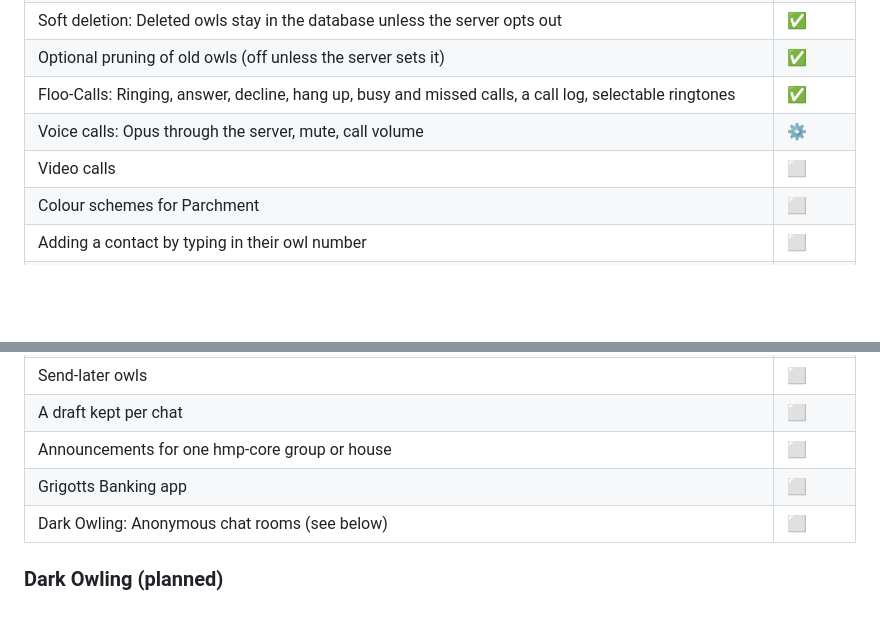
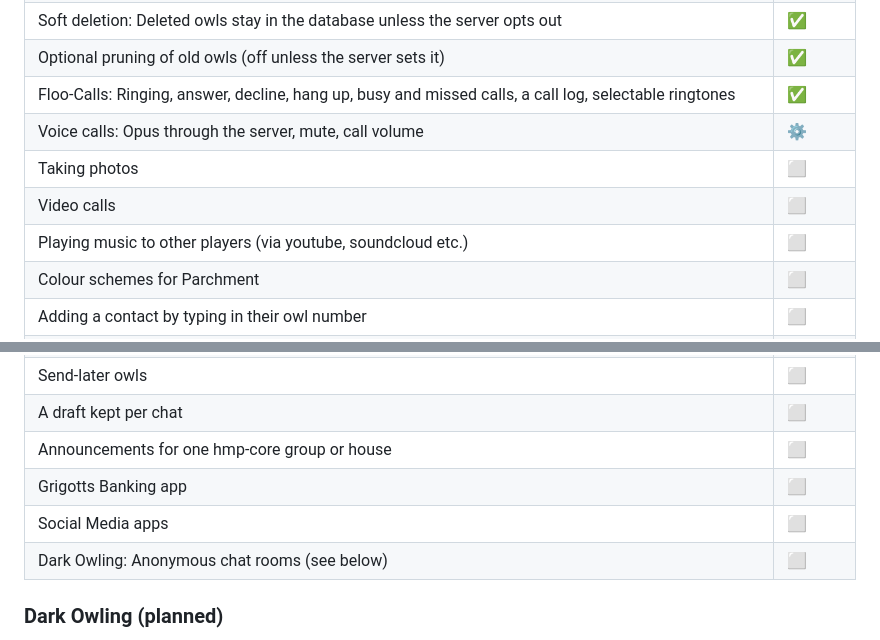
Before and after one commit to edgarbarney/frantic-owls, a Markdown page: README.md, 2 parts joined by grey strips. GitHub-like rendering; blank space fills up the shorter version.

Commit message:
Update README with new planned features
Added new features to the README for planned functionalities.

```diff
--- a/README.md
+++ b/README.md
@@ -143,7 +143,9 @@ Want to help with one? See [CONTRIBUTING.md](CONTRIBUTING.md).
 | Optional pruning of old owls (off unless the server sets it) | ✅ |
 | Floo-Calls: Ringing, answer, decline, hang up, busy and missed calls, a call log, selectable ringtones | ✅ |
 | Voice calls: Opus through the server, mute, call volume | ⚙️ |
+| Taking photos | ⬜ |
 | Video calls | ⬜ |
+| Playing music to other players (via youtube, soundcloud etc.) | ⬜ |
 | Colour schemes for Parchment | ⬜ |
 | Adding a contact by typing in their owl number | ⬜ |
 | Privacy policy every character accepts before their first owl | ⬜ |
@@ -159,6 +161,7 @@ Want to help with one? See [CONTRIBUTING.md](CONTRIBUTING.md).
 | A draft kept per chat | ⬜ |
 | Announcements for one hmp-core group or house | ⬜ |
 | Grigotts Banking app | ⬜ |
+| Social Media apps | ⬜ |
 | Dark Owling: Anonymous chat rooms (see below) | ⬜ |
 
 ### Dark Owling (planned)
```
